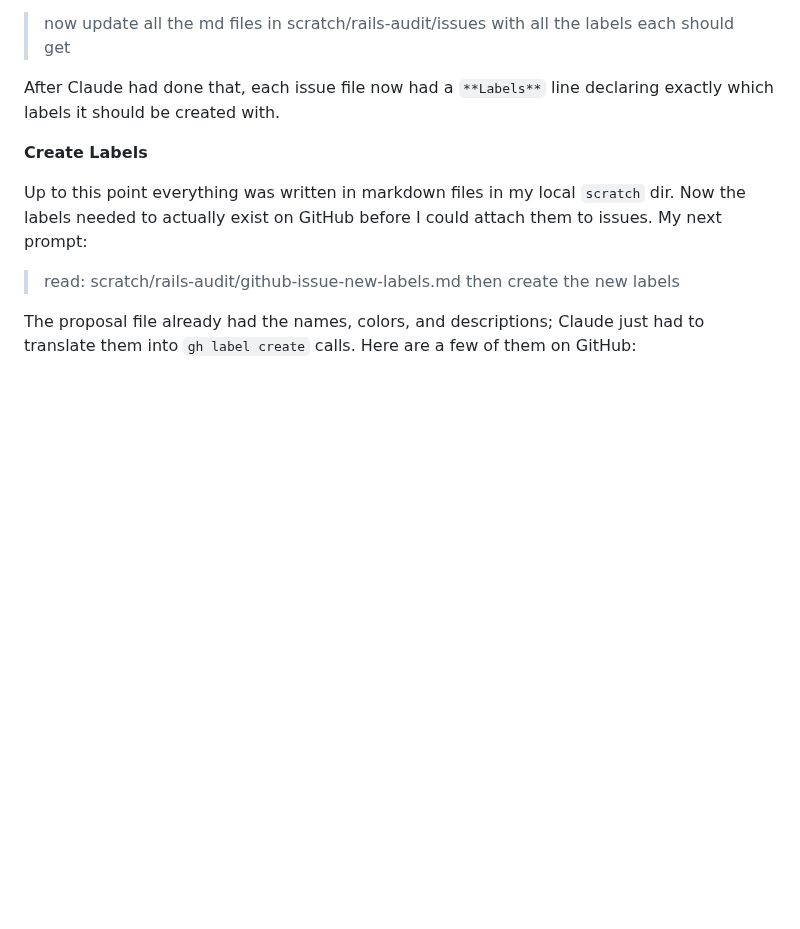
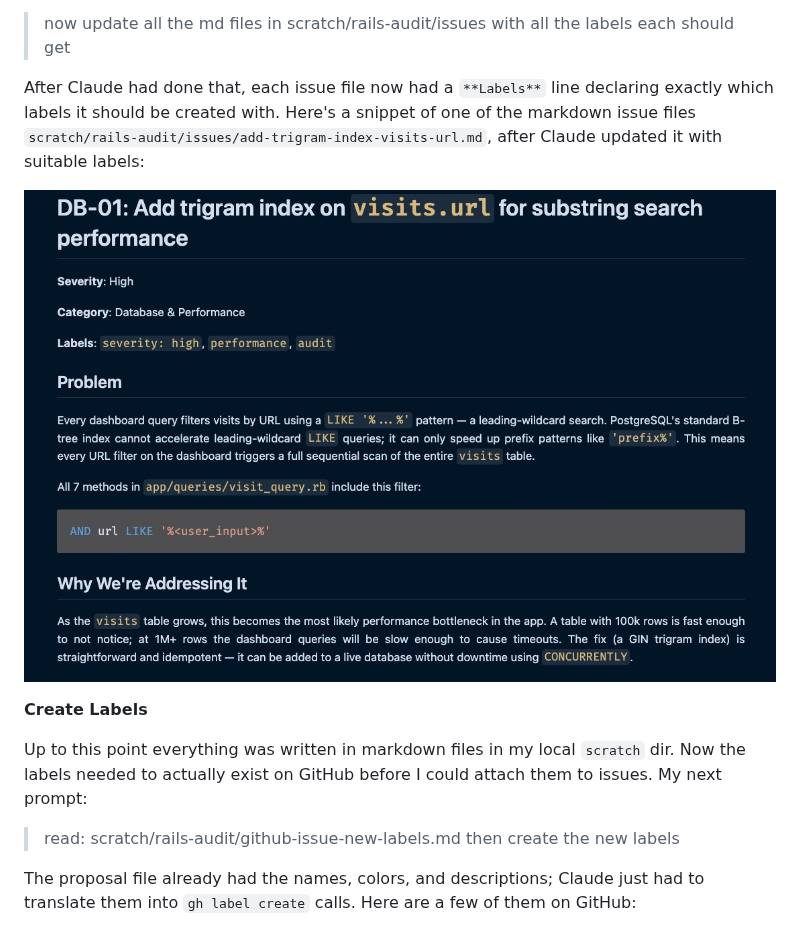
Before and after one commit to danielabar/meblog, a Markdown page: src/markdown/audit-rails-project-with-thoughtbot-skill.md, the part around one of its changes. GitHub-like rendering; pictures changed too: src/images/thoughtbot-rails-audit-database-index-issue-markdown-example-snippet.jpg (added); blank space fills up the shorter version.

```diff
--- a/src/markdown/audit-rails-project-with-thoughtbot-skill.md
+++ b/src/markdown/audit-rails-project-with-thoughtbot-skill.md
@@ -123,7 +127,9 @@ The label scheme lived in `github-issue-new-labels.md`. The issue files didn't k
 
 > now update all the md files in scratch/rails-audit/issues with all the labels each should get
 
-After Claude had done that, each issue file now had a `**Labels**` line declaring exactly which labels it should be created with.
+After Claude had done that, each issue file now had a `**Labels**` line declaring exactly which labels it should be created with. Here's a snippet of one of the markdown issue files `scratch/rails-audit/issues/add-trigram-index-visits-url.md`, after Claude updated it with suitable labels:
+
+![thoughtbot rails audit database index issue markdown example snippet](../images/thoughtbot-rails-audit-database-index-issue-markdown-example-snippet.jpg "thoughtbot rails audit database index issue markdown example snippet")
 
 **Create Labels**
 
```
Also changed, not shown: other parts of src/markdown/audit-rails-project-with-thoughtbot-skill.md (+8 -4 lines), src/images/thoughtbot-rails-audit-github-issue-labels-proposal.jpg (added).
